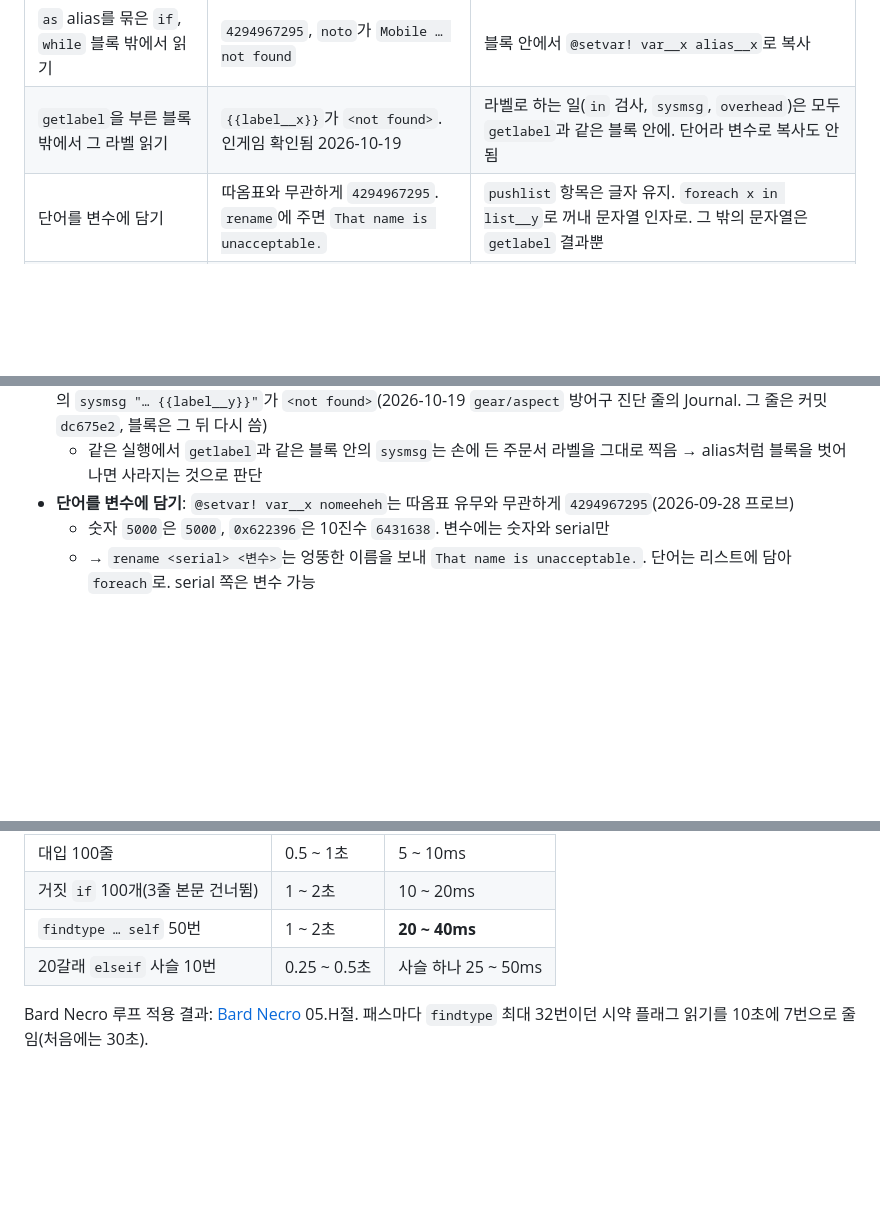
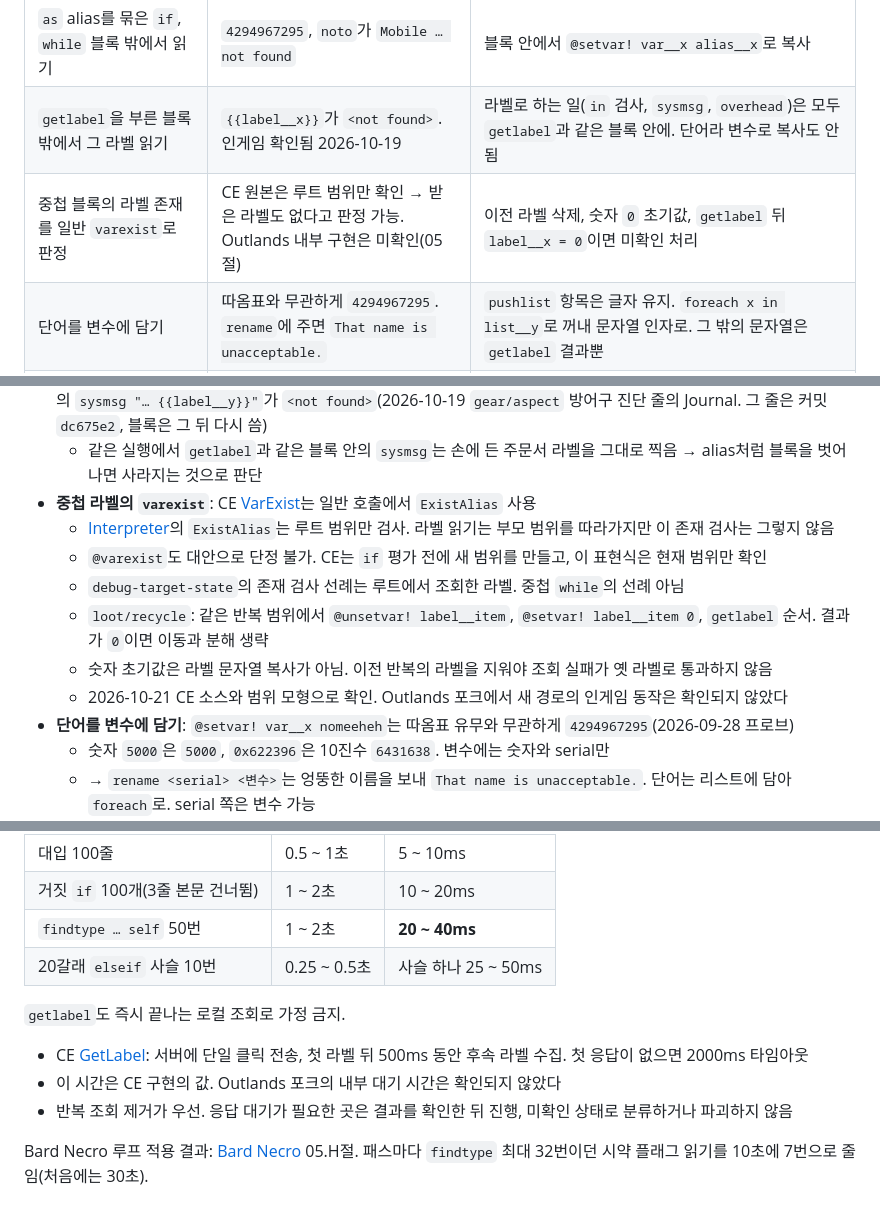
Before and after one commit to minu-ha/uoo, a Markdown page: document/scripting/razor.md, 3 parts joined by grey strips. Rendered like a GitHub page; blank space fills up the shorter version.

Commit message:
Document scoped label checks and lookup costs | aa

```diff
--- a/document/scripting/razor.md
+++ b/document/scripting/razor.md
@@ -123,6 +123,7 @@ Razor CE에 없거나 CE보다 넓어진 것. 존재 여부만 기록, 인자
 | 산술(`@setvar! var__n var__n + 1`) | 선례 없음, 안 받는다고 판단 | `counttype`으로 다시 읽기, 리스트 길이 |
 | `as` alias를 묶은 `if`, `while` 블록 밖에서 읽기 | `4294967295`, `noto`가 `Mobile … not found` | 블록 안에서 `@setvar! var__x alias__x`로 복사 |
 | `getlabel`을 부른 블록 밖에서 그 라벨 읽기 | `{{label__x}}`가 `<not found>`. 인게임 확인됨 2026-10-19 | 라벨로 하는 일(`in` 검사, `sysmsg`, `overhead`)은 모두 `getlabel`과 같은 블록 안에. 단어라 변수로 복사도 안 됨 |
+| 중첩 블록의 라벨 존재를 일반 `varexist`로 판정 | CE 원본은 루트 범위만 확인 → 받은 라벨도 없다고 판정 가능. Outlands 내부 구현은 미확인(05절) | 이전 라벨 삭제, 숫자 `0` 초기값, `getlabel` 뒤 `label__x = 0`이면 미확인 처리 |
 | 단어를 변수에 담기 | 따옴표와 무관하게 `4294967295`. `rename`에 주면 `That name is unacceptable.` | `pushlist` 항목은 글자 유지. `foreach x in list__y`로 꺼내 문자열 인자로. 그 밖의 문자열은 `getlabel` 결과뿐 |
 | 몬스터 종류 단어, 한 글자만 바꾼 것을 펫 이름으로(`mummy`, `wytch`) | `That name is unacceptable.` (인게임 확인됨 2026-10-10) | 두 글자 이상 다르게(`mumi`는 받아짐), 실제 낱말도 피함(`wicca`는 두 글자 차이인데 거절, 인게임 확인됨 2026-10-13). RunUO 계열은 `mage` 같은 단어도 막음(`necro/summon-names`) |
 | 숫자(serial)를 펫 이름으로 | `That name is unacceptable.` | 글자 이름만 |
@@ -363,6 +364,13 @@ flowchart TD
   - 블록 안에서 `@setvar! var__x alias__x`로 복사. 모듈의 alias가 모두 블록 안에서만 쓰이는 이유
 - **`getlabel` 라벨을 블록 밖에서 읽기**: `if findlayer … as alias__x` 안에서 `getlabel alias__x label__y`, `endif` 뒤의 `sysmsg "… {{label__y}}"`가 `<not found>`(2026-10-19 `gear/aspect` 방어구 진단 줄의 Journal. 그 줄은 커밋 `dc675e2`, 블록은 그 뒤 다시 씀)
   - 같은 실행에서 `getlabel`과 같은 블록 안의 `sysmsg`는 손에 든 주문서 라벨을 그대로 찍음 → alias처럼 블록을 벗어나면 사라지는 것으로 판단
+- **중첩 라벨의 `varexist`**: CE [VarExist](https://github.com/markdwags/Razor/blob/master/Razor/Scripts/Expressions.cs)는 일반 호출에서 `ExistAlias` 사용
+  - [Interpreter](https://github.com/markdwags/Razor/blob/master/Razor/Scripts/Engine/Interpreter.cs)의 `ExistAlias`는 루트 범위만 검사. 라벨 읽기는 부모 범위를 따라가지만 이 존재 검사는 그렇지 않음
+  - `@varexist`도 대안으로 단정 불가. CE는 `if` 평가 전에 새 범위를 만들고, 이 표현식은 현재 범위만 확인
+  - `debug-target-state`의 존재 검사 선례는 루트에서 조회한 라벨. 중첩 `while`의 선례 아님
+  - `loot/recycle`: 같은 반복 범위에서 `@unsetvar! label__item`, `@setvar! label__item 0`, `getlabel` 순서. 결과가 `0`이면 이동과 분해 생략
+  - 숫자 초기값은 라벨 문자열 복사가 아님. 이전 반복의 라벨을 지워야 조회 실패가 옛 라벨로 통과하지 않음
+  - 2026-10-21 CE 소스와 범위 모형으로 확인. Outlands 포크에서 새 경로의 인게임 동작은 확인되지 않았다
 - **단어를 변수에 담기**: `@setvar! var__x nomeeheh`는 따옴표 유무와 무관하게 `4294967295`(2026-09-28 프로브)
   - 숫자 `5000`은 `5000`, `0x622396`은 10진수 `6431638`. 변수에는 숫자와 serial만
   - → `rename <serial> <변수>`는 엉뚱한 이름을 보내 `That name is unacceptable.`. 단어는 리스트에 담아 `foreach`로. serial 쪽은 변수 가능
@@ -405,6 +413,12 @@ flowchart TD
 | `findtype … self` 50번 | 1 \~ 2초 | **20 \~ 40ms** |
 | 20갈래 `elseif` 사슬 10번 | 0.25 \~ 0.5초 | 사슬 하나 25 \~ 50ms |
 
+`getlabel`도 즉시 끝나는 로컬 조회로 가정 금지.
+
+- CE [GetLabel](https://github.com/markdwags/Razor/blob/master/Razor/Scripts/Commands.cs): 서버에 단일 클릭 전송, 첫 라벨 뒤 500ms 동안 후속 라벨 수집. 첫 응답이 없으면 2000ms 타임아웃
+- 이 시간은 CE 구현의 값. Outlands 포크의 내부 대기 시간은 확인되지 않았다
+- 반복 조회 제거가 우선. 응답 대기가 필요한 곳은 결과를 확인한 뒤 진행, 미확인 상태로 분류하거나 파괴하지 않음
+
 Bard Necro 루프 적용 결과: [Bard Necro](../templates/bard-necro.md#05.H) 05.H절. 패스마다 `findtype` 최대 32번이던 시약 플래그 읽기를 10초에 7번으로 줄임(처음에는 30초).
 
 ## <a id="07"></a>07 PvP 제약
```
